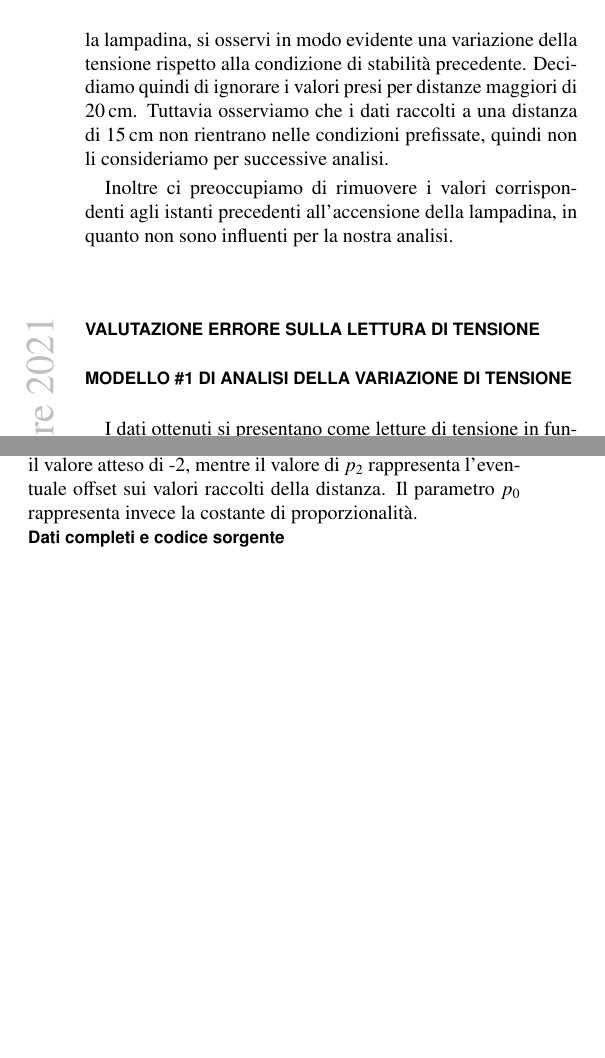
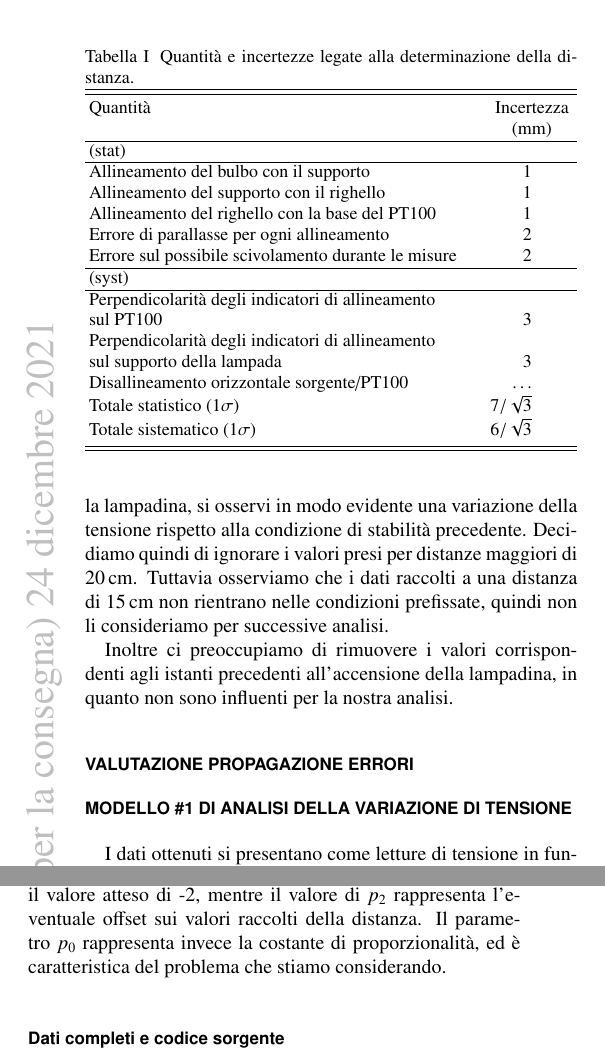
Before and after one commit to mattiasotgia/Lab2, a LaTeX paper (esperienza_4__irraggiamento_lampadina/relazione/esperienza_4_2021_11_27.tex): two parts of the columns of page 5 of 7, joined at a grey line, cut at the place of the change, the shorter picture padded with empty space. Compiled offline with pdfLaTeX.

Commit message:
correzioni minori e aggiunta tabella errori e incertezze

```diff
--- a/esperienza_4__irraggiamento_lampadina/relazione/esperienza_4_2021_11_27.tex
+++ b/esperienza_4__irraggiamento_lampadina/relazione/esperienza_4_2021_11_27.tex
@@ -303,7 +303,37 @@ Prendiamo quindi in considerazione solo i dati per cui le fluttuazioni prima che
 
 Inoltre ci preoccupiamo di rimuovere i valori corrispondenti agli istanti precedenti all'accensione della lampadina, in quanto non sono influenti per la nostra analisi.
 
-\section*{Valutazione errore sulla lettura di tensione}
+\section*{Valutazione propagazione errori}
+
+\begin{table}
+    \caption{Quantità e incertezze legate alla determinazione della distanza.}
+    \label{tab:error:expected}
+    \begin{ruledtabular}
+        \begin{tabular}{ld}
+            Quantità & \multicolumn{1}{c}{Incertezza} \\
+            & \multicolumn{1}{c}{(\unit{\milli\metre})} \\
+            \colrule
+            (stat) & \\
+            \colrule
+            Allineamento del bulbo con il supporto & 1 \\
+            Allineamento del supporto con il righello & 1 \\
+            Allineamento del righello con la base del PT100 & 1 \\
+            Errore di parallasse per ogni allineamento & 2 \\
+            Errore sul possibile scivolamento durante le misure & 2 \\
+            \colrule
+            (syst) & \\
+            \colrule
+            Perpendicolarità degli indicatori di allineamento & \\
+            sul PT100 & 3 \\
+            Perpendicolarità degli indicatori di allineamento & \\
+            sul supporto della lampada & 3 \\
+            Disallineamento orizzontale sorgente/PT100 & \dots \\
+            Totale statistico ($1\sigma$) & 7/\sqrt{3} \\
+            Totale sistematico ($1\sigma$) & 6/\sqrt{3}
+        \end{tabular}
+    \end{ruledtabular}
+\end{table}
+
 
 \section*{Modello \#1 di analisi della variazione di tensione}
 I dati ottenuti si presentano come letture di tensione in funzione del tempo. Non essendo a conoscenza di una precisa legge fisica che regoli questo andamento della tensione in relazione al tempo, possiamo però procedere ipotizzando alcuni modelli che possano descrivere il fenomeno che si osserva.
@@ -314,8 +344,7 @@ Inoltre, ad un primo ordine di approssimazione su $t$, per i primi secondi possi
 
 Eseguendo un fit lineare possiamo quindi ottenere il valore della velocità di variazione della tensione $dV/dt$ per ogni distanza che abbiamo selezionato.
 
-A questo punto procediamo a raccogliere le coppie $(d,~dV/dt)$ in un grafico per poterne osservare il comportamento.
-La nostra ipotesi è infatti che maggiore è la distanza, minore sarà la velocità con cui la tensione cambierà a causa dell'irraggiamento.
+A questo punto procediamo a raccogliere le coppie $(d,~dV/dt)$ in un grafico per poterne osservare il comportamento. La nostra ipotesi è infatti che maggiore è la distanza, minore sarà la velocità con cui la tensione cambierà a causa dell'irraggiamento.
 
 Volgiamo infatti verificare che i punti raccolti siano in relazione come
 \[
@@ -325,7 +354,7 @@ e quindi eseguiamo un fit come
 \[
     \frac{dV}{dt} = p_0\cdot(d+p_2)^{p_1}
 \]
-dove il fattore $p_1$ vogliamo verificare che sia compatibile con il valore atteso di -2, mentre il valore di $p_2$ rappresenta l'eventuale offset sui valori raccolti della distanza. Il parametro $p_0$ rappresenta invece la costante di proporzionalità.
+dove il fattore $p_1$ vogliamo verificare che sia compatibile con il valore atteso di -2, mentre il valore di $p_2$ rappresenta l'eventuale offset sui valori raccolti della distanza. Il parametro $p_0$ rappresenta invece la costante di proporzionalità, ed è caratteristica del problema che stiamo considerando.
 
 
 \begin{methods}{D\lowercase{ati completi e codice sorgente}}
```
Also changed, not shown: esperienza_4__irraggiamento_lampadina/relazione/esperienza_4_2021_11_27.pdf, esperienza_4__irraggiamento_lampadina/relazione/esperienza_4_2021_11_27.tex (12 more changed lines), 1 other file.
